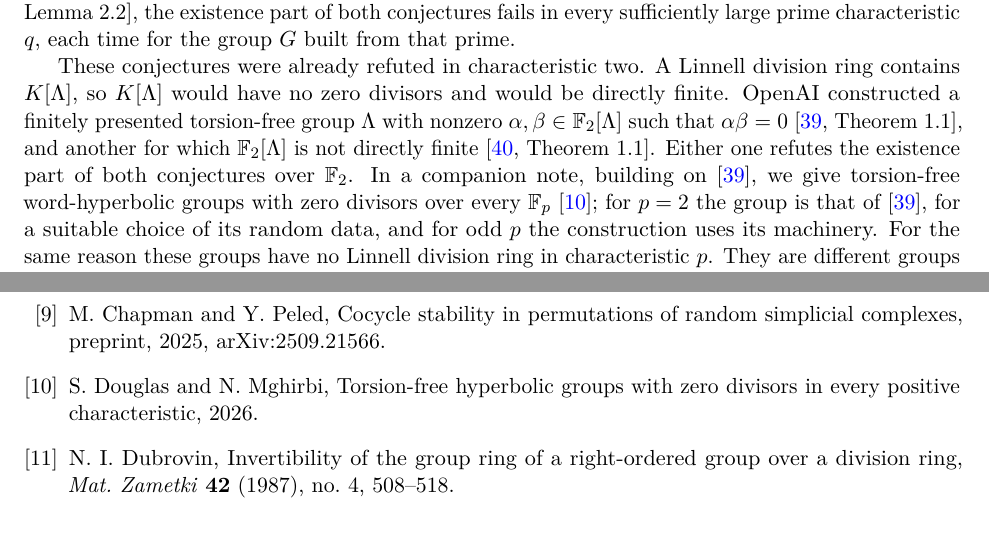
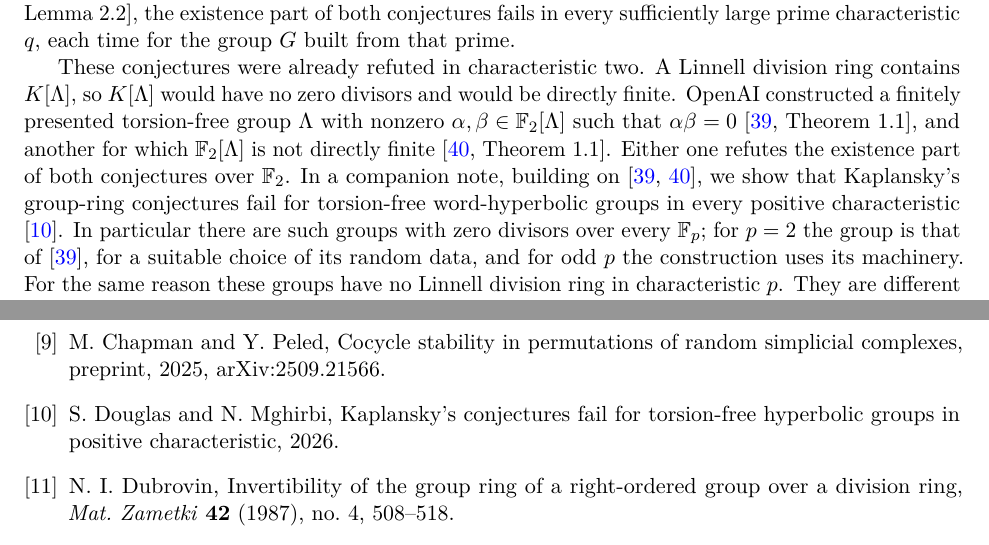
Before and after one commit to Apsiape/hyperbolic-group-not-sofic, a LaTeX paper (paper/paper.tex): two parts of pages 3 and 19 of 21, joined at a grey line, cut so that both start at the same text. Compiled offline with pdfLaTeX.

Commit message:
Version 1.1.0: companion note cited under its final title (Kaplansky's conjectures fail for torsion-free hyperbolic groups in positive characteristic); DOI still to add at deposit

```diff
--- a/paper/paper.tex
+++ b/paper/paper.tex
@@ -81,7 +81,7 @@ Let $K$ be a division ring of characteristic $q$, and let $\Lambda$ be a group c
 
 Hughes-freeness itself is defined only for locally indicable groups, and we do not know whether $G$ is locally indicable; Theorem~\ref{thm:linnell} excludes the independence condition (HF) on which that notion rests. Since $G$ is torsion-free, and data as in Section~\ref{sec:group} exist for every sufficiently large prime $q$ \cite[Lemma~2.2]{OAI252}, the existence part of both conjectures fails in every sufficiently large prime characteristic $q$, each time for the group $G$ built from that prime.
 
-These conjectures were already refuted in characteristic two. A Linnell division ring contains $K[\Lambda]$, so $K[\Lambda]$ would have no zero divisors and would be directly finite. OpenAI constructed a finitely presented torsion-free group $\Lambda$ with nonzero $\alpha,\beta\in\F_2[\Lambda]$ such that $\alpha\beta=0$ \cite[Theorem~1.1]{OAI196}, and another for which $\F_2[\Lambda]$ is not directly finite \cite[Theorem~1.1]{OAI197}. Either one refutes the existence part of both conjectures over $\F_2$. In a companion note, building on \cite{OAI196}, we give torsion-free word-hyperbolic groups with zero divisors over every $\F_p$ \cite{DMzd}; for $p=2$ the group is that of \cite{OAI196}, for a suitable choice of its random data, and for odd $p$ the construction uses its machinery. For the same reason these groups have no Linnell division ring in characteristic $p$. They are different groups from $G$. Theorem~\ref{thm:linnell} concerns $G$ itself, which is not sofic by Theorem~\ref{thm:main}, and its proof counts ranks instead of exhibiting a zero divisor.
+These conjectures were already refuted in characteristic two. A Linnell division ring contains $K[\Lambda]$, so $K[\Lambda]$ would have no zero divisors and would be directly finite. OpenAI constructed a finitely presented torsion-free group $\Lambda$ with nonzero $\alpha,\beta\in\F_2[\Lambda]$ such that $\alpha\beta=0$ \cite[Theorem~1.1]{OAI196}, and another for which $\F_2[\Lambda]$ is not directly finite \cite[Theorem~1.1]{OAI197}. Either one refutes the existence part of both conjectures over $\F_2$. In a companion note, building on \cite{OAI196,OAI197}, we show that Kaplansky's group-ring conjectures fail for torsion-free word-hyperbolic groups in every positive characteristic \cite{DMzd}. In particular there are such groups with zero divisors over every $\F_p$; for $p=2$ the group is that of \cite{OAI196}, for a suitable choice of its random data, and for odd $p$ the construction uses its machinery. For the same reason these groups have no Linnell division ring in characteristic $p$. They are different groups from $G$. Theorem~\ref{thm:linnell} concerns $G$ itself, which is not sofic by Theorem~\ref{thm:main}, and its proof counts ranks instead of exhibiting a zero divisor.
 
 The proof (Section~\ref{sec:linnell}) uses the same matrices $Y_i=(x_{iuv})_{u,v\in[r]}$ as Theorem~\ref{thm:ineq} below, now with entries in $K[G]$. For each label $i$, the elements $x_{iuv}x_{i00}^{-1}$ with $(u,v)\ne(0,0)$ freely generate a subgroup $A_i$ of $G$, a \emph{line subgroup} (Lemma~\ref{lem:free}). In a Linnell or strongly Hughes-free division ring, left linear independence of the powers of one element of $A_i$ over the division closure of a normal subgroup with infinite cyclic quotient forces every $Y_i$ to have full rank $r$ (Lemma~\ref{lem:fullrank}), while the line certificate forces $\sum_i\rank Y_i<Nr/4$. Whether $\F_q[G]$ embeds in some division ring is open. If it does, $\F_q[G]$ embeds in a division ring but has no Linnell division ring. If it does not, $G$ is a further counterexample to \cite[Conjecture~1.1]{FSP2026}, which predicts such an embedding for every torsion-free group; that conjecture already fails for the groups of \cite{OAI196} and \cite{DMzd}, whose group algebras have zero divisors.
 
@@ -559,10 +559,9 @@ Cocycle stability in permutations of random simplicial complexes,
 preprint, 2025, arXiv:2509.21566.
 
 % TODO-DOI: add at deposit (the companion note is deposited first)
-% TODO-TITLE: the companion's title may change; update it here at deposit
 \bibitem{DMzd}
 S.~Douglas and N.~Mghirbi,
-Torsion-free hyperbolic groups with zero divisors in every positive characteristic,
+Kaplansky's conjectures fail for torsion-free hyperbolic groups in positive characteristic,
 2026.
 
 \bibitem{Dubrovin1987}
```
Also changed, not shown: paper/paper.pdf.
